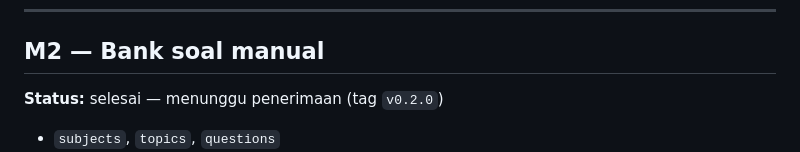
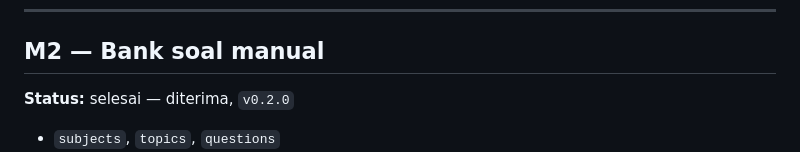
Before and after one commit to sigbuz321-jpg/KAISAN, a Markdown page: docs/04-ROADMAP.md, the part around the change. GitHub-like rendering.

Commit message:
docs: mark M2 as accepted
Refs: ROADMAP M2

Co-Authored-By: Claude Opus 5 <noreply@anthropic.com>
Claude-Session: https://claude.ai/code/session_013cYwVBucwmtgmfUS6RqG9Y

```diff
--- a/docs/04-ROADMAP.md
+++ b/docs/04-ROADMAP.md
@@ -36,7 +36,7 @@ lewat panel.
 ---
 
 ## M2 — Bank soal manual
-**Status:** selesai — menunggu penerimaan (tag `v0.2.0`)
+**Status:** selesai — diterima, `v0.2.0`
 
 - `subjects`, `topics`, `questions`
 - CRUD soal di Filament, dengan pratinjau tampilan murid
```
